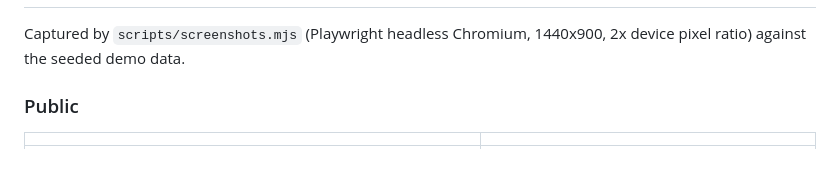
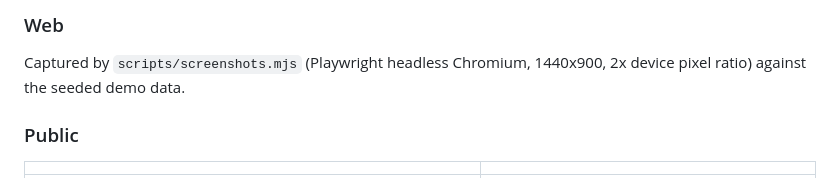
Before and after one commit to atifali-pm/zarpay, a Markdown page: README.md, the part around one of its changes. Drawn GitHub-style.

```diff
--- a/README.md
+++ b/README.md
@@ -55,3 +75,4 @@ The UK to Pakistan corridor moved over £4 billion last year. It is one of the m
+### Web
 
 Captured by `scripts/screenshots.mjs` (Playwright headless Chromium, 1440x900, 2x device pixel ratio) against the seeded demo data.
 
```
Also changed, not shown: other parts of README.md (+20 -0 lines).
